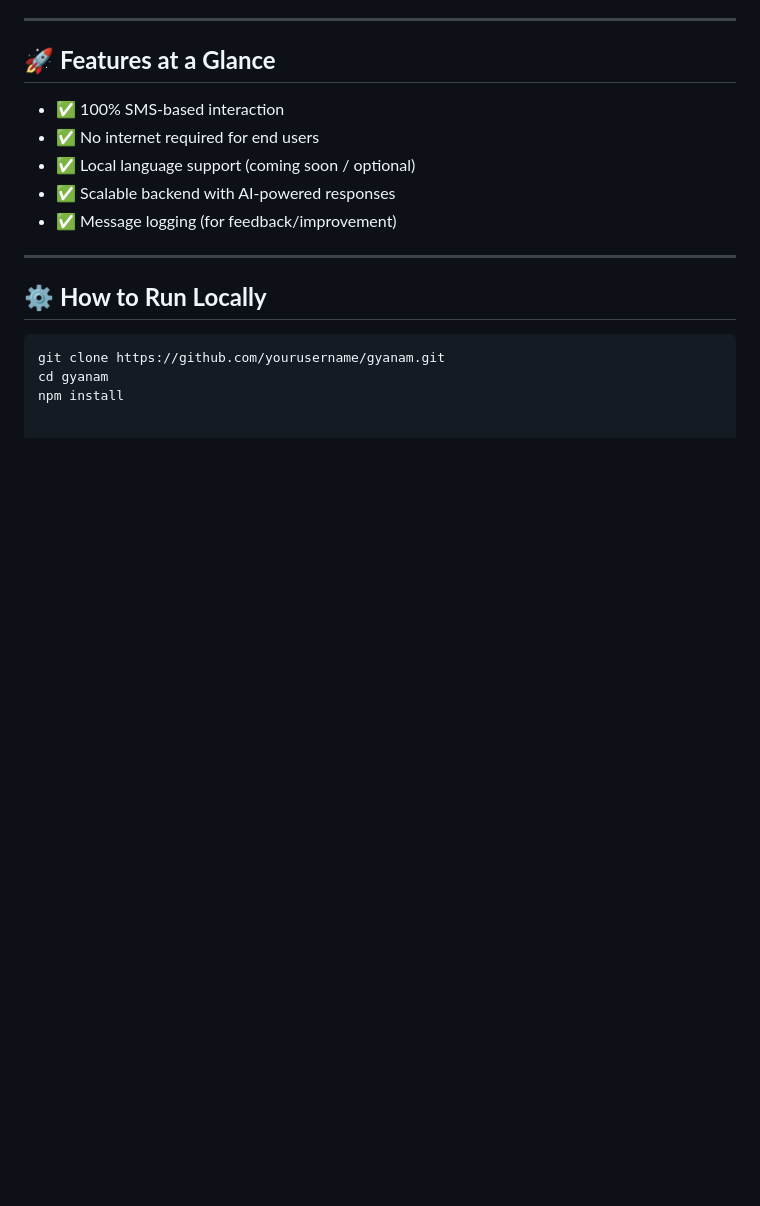
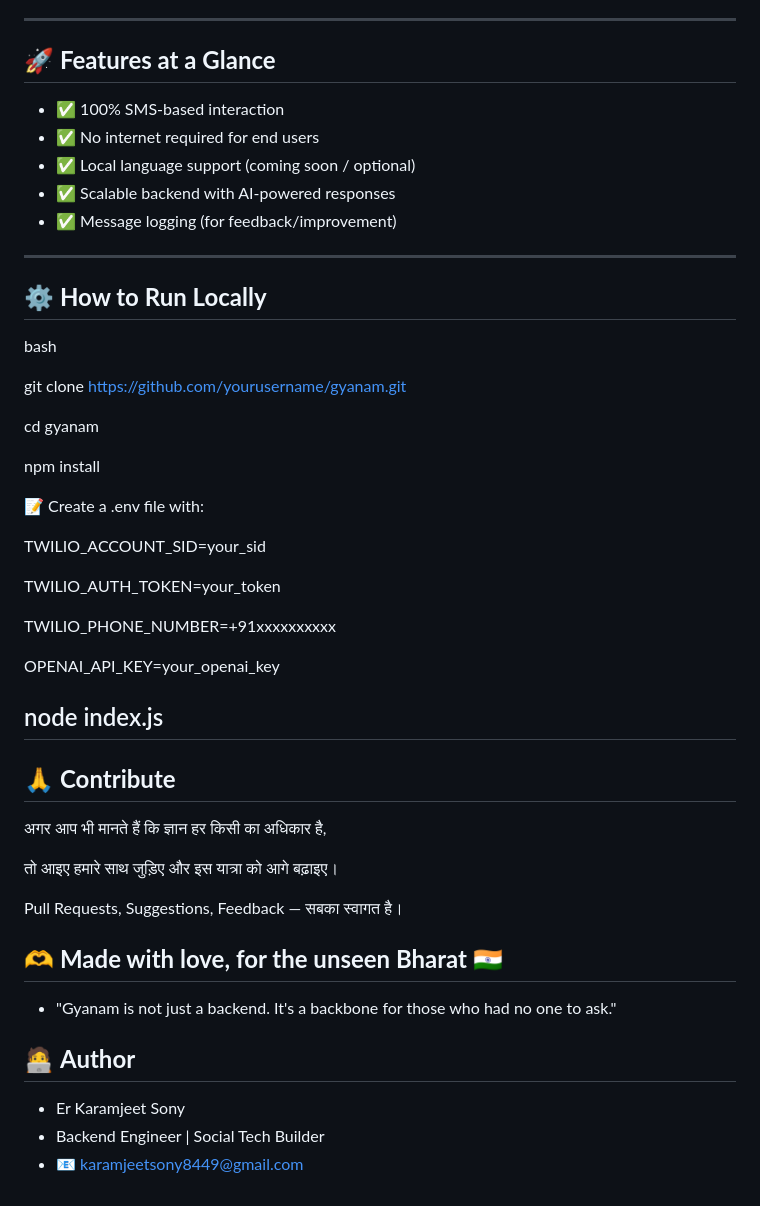
Before and after one commit to Aayush4532/gyanam, a Markdown page: README.md, the part around the change. Rendered like a GitHub page; blank space fills up the shorter version.

````diff
--- a/README.md
+++ b/README.md
@@ -71,7 +71,38 @@
 
 ## ⚙️ **How to Run Locally**
 
-```bash
-git clone https://github.com/yourusername/gyanam.git
+bash
+
+git clone [https://github.com/yourusername/gyanam.git](https://github.com/Aayush4532/gyanam.git)
+
 cd gyanam
+
 npm install
+
+📝 Create a .env file with:
+
+TWILIO_ACCOUNT_SID=your_sid
+
+TWILIO_AUTH_TOKEN=your_token
+
+TWILIO_PHONE_NUMBER=+91xxxxxxxxxx
+
+OPENAI_API_KEY=your_openai_key
+
+node index.js
+---
+
+## 🙏 **Contribute**
+अगर आप भी मानते हैं कि ज्ञान हर किसी का अधिकार है,
+
+तो आइए हमारे साथ जुड़िए और इस यात्रा को आगे बढ़ाइए।
+
+Pull Requests, Suggestions, Feedback — सबका स्वागत है।
+
+## 🫶 **Made with love, for the unseen Bharat 🇮🇳**
+- "Gyanam is not just a backend. It's a backbone for those who had no one to ask."
+
+## 🧑‍💻 **Author**
+- Er Karamjeet Sony
+- Backend Engineer | Social Tech Builder
+- 📧 karamjeetsony8449@gmail.com
````
